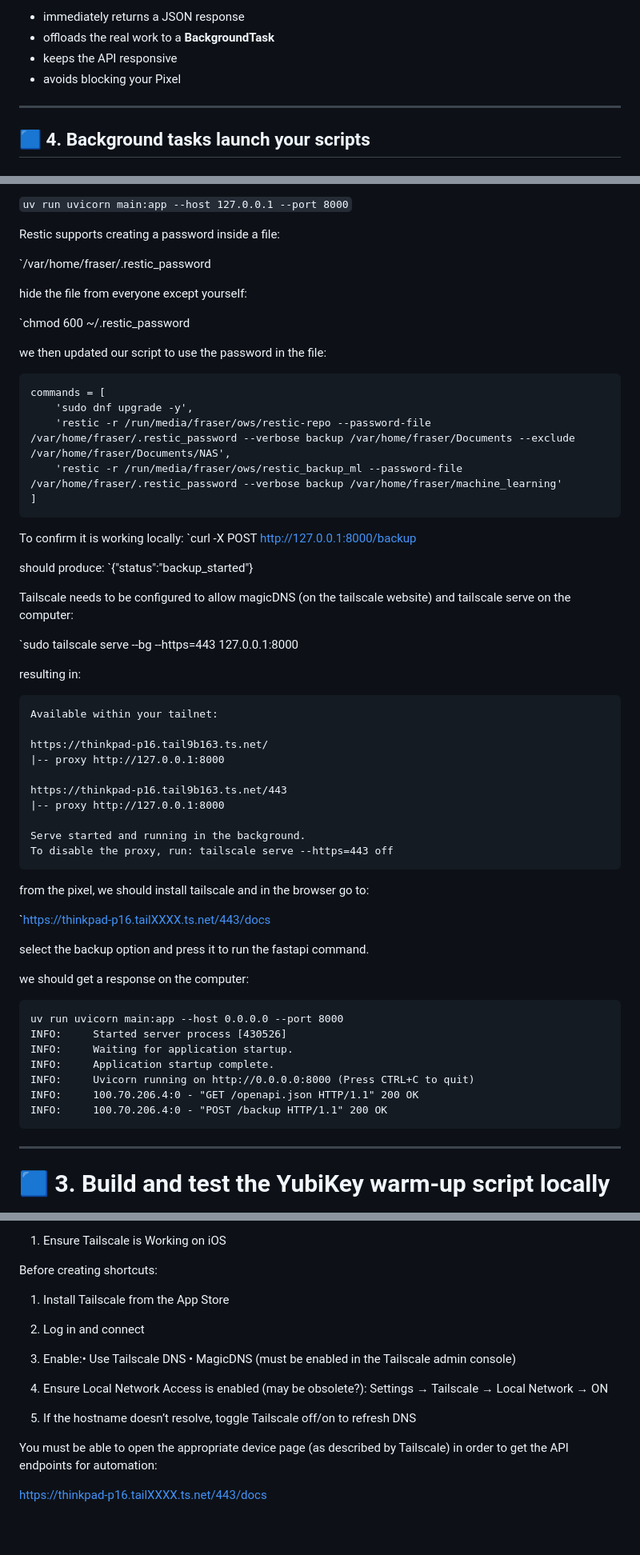
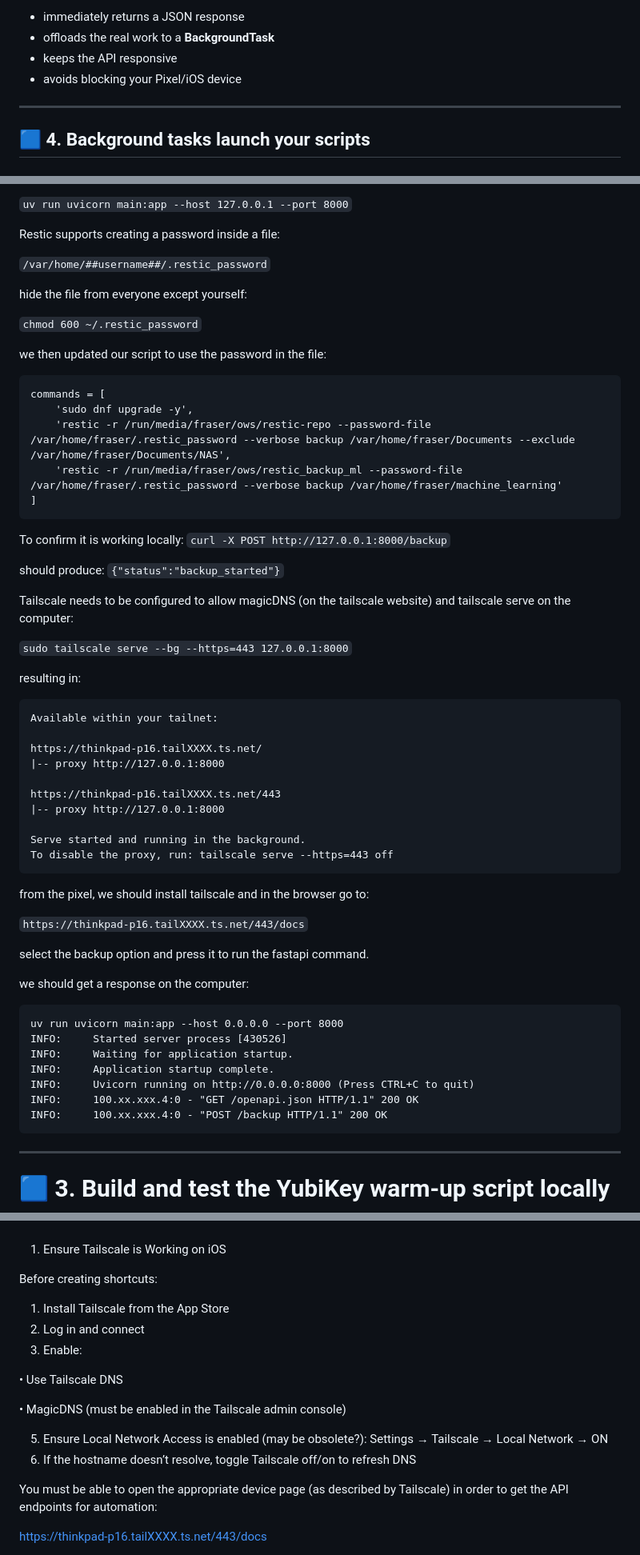
Before and after one commit to frasertajima/tailscale_shortcuts, a Markdown page: readme.md, 3 parts joined by grey strips. Shown at 80% size. Drawn GitHub-style; blank space fills up the shorter version.

````diff
--- a/readme.md
+++ b/readme.md
@@ -57,7 +56,7 @@ Each endpoint:
 - immediately returns a JSON response
 - offloads the real work to a **BackgroundTask**
 - keeps the API responsive
-- avoids blocking your Pixel
+- avoids blocking your Pixel/iOS device
 
 ---
 
@@ -265,11 +224,11 @@ This script is now called by FastAPI. Test it locally in the `backup_service` di
 
 Restic supports creating a password inside a file:
 
-`/var/home/fraser/.restic_password
+`/var/home/##username##/.restic_password`
 
 hide the file from everyone except yourself:
 
-`chmod 600 ~/.restic_password
+`chmod 600 ~/.restic_password`
 
 we then updated our script to use the password in the file:
 
@@ -282,24 +241,24 @@ commands = [
 ```
 
 To confirm it is working locally:
-`curl -X POST http://127.0.0.1:8000/backup
+`curl -X POST http://127.0.0.1:8000/backup`
 
 should produce:
-`{"status":"backup_started"}
+`{"status":"backup_started"}`
 
 Tailscale needs to be configured to allow magicDNS (on the tailscale website) and tailscale serve on the computer:
 
-`sudo tailscale serve --bg --https=443 127.0.0.1:8000
+`sudo tailscale serve --bg --https=443 127.0.0.1:8000`
 
 resulting in:
 
 ```
 Available within your tailnet:
 
-https://thinkpad-p16.tail9b163.ts.net/
+https://thinkpad-p16.tailXXXX.ts.net/
 |-- proxy http://127.0.0.1:8000
 
-https://thinkpad-p16.tail9b163.ts.net/443
+https://thinkpad-p16.tailXXXX.ts.net/443
 |-- proxy http://127.0.0.1:8000
 
 Serve started and running in the background.
@@ -309,7 +268,7 @@ To disable the proxy, run: tailscale serve --https=443 off
 
 from the pixel, we should install tailscale and in the browser go to:
 
-`https://thinkpad-p16.tailXXXX.ts.net/443/docs
+`https://thinkpad-p16.tailXXXX.ts.net/443/docs`
 
 select the backup option and press it to run the fastapi command.
 
@@ -321,8 +280,8 @@ INFO:     Started server process [430526]
 INFO:     Waiting for application startup.
 INFO:     Application startup complete.
 INFO:     Uvicorn running on http://0.0.0.0:8000 (Press CTRL+C to quit)
-INFO:     100.70.206.4:0 - "GET /openapi.json HTTP/1.1" 200 OK
-INFO:     100.70.206.4:0 - "POST /backup HTTP/1.1" 200 OK
+INFO:     100.xx.xxx.4:0 - "GET /openapi.json HTTP/1.1" 200 OK
+INFO:     100.xx.xxx.4:0 - "POST /backup HTTP/1.1" 200 OK
 ```
 
 
@@ -912,12 +871,15 @@ Before creating shortcuts:
 
 1. Install Tailscale from the App Store
 2. Log in and connect
-3. Enable:• Use Tailscale DNS
+3. Enable:
+
+• Use Tailscale DNS
+
 • MagicDNS (must be enabled in the Tailscale admin console)
 
-4. Ensure Local Network Access is enabled (may be obsolete?):
+5. Ensure Local Network Access is enabled (may be obsolete?):
 Settings → Tailscale → Local Network → ON
-5. If the hostname doesn’t resolve, toggle Tailscale off/on to refresh DNS
+6. If the hostname doesn’t resolve, toggle Tailscale off/on to refresh DNS
 
 
 You must be able to open the appropriate device page (as described by Tailscale) in order to get the API endpoints for automation:
````
Also changed, not shown: other parts of readme.md (+31 -60 lines).
